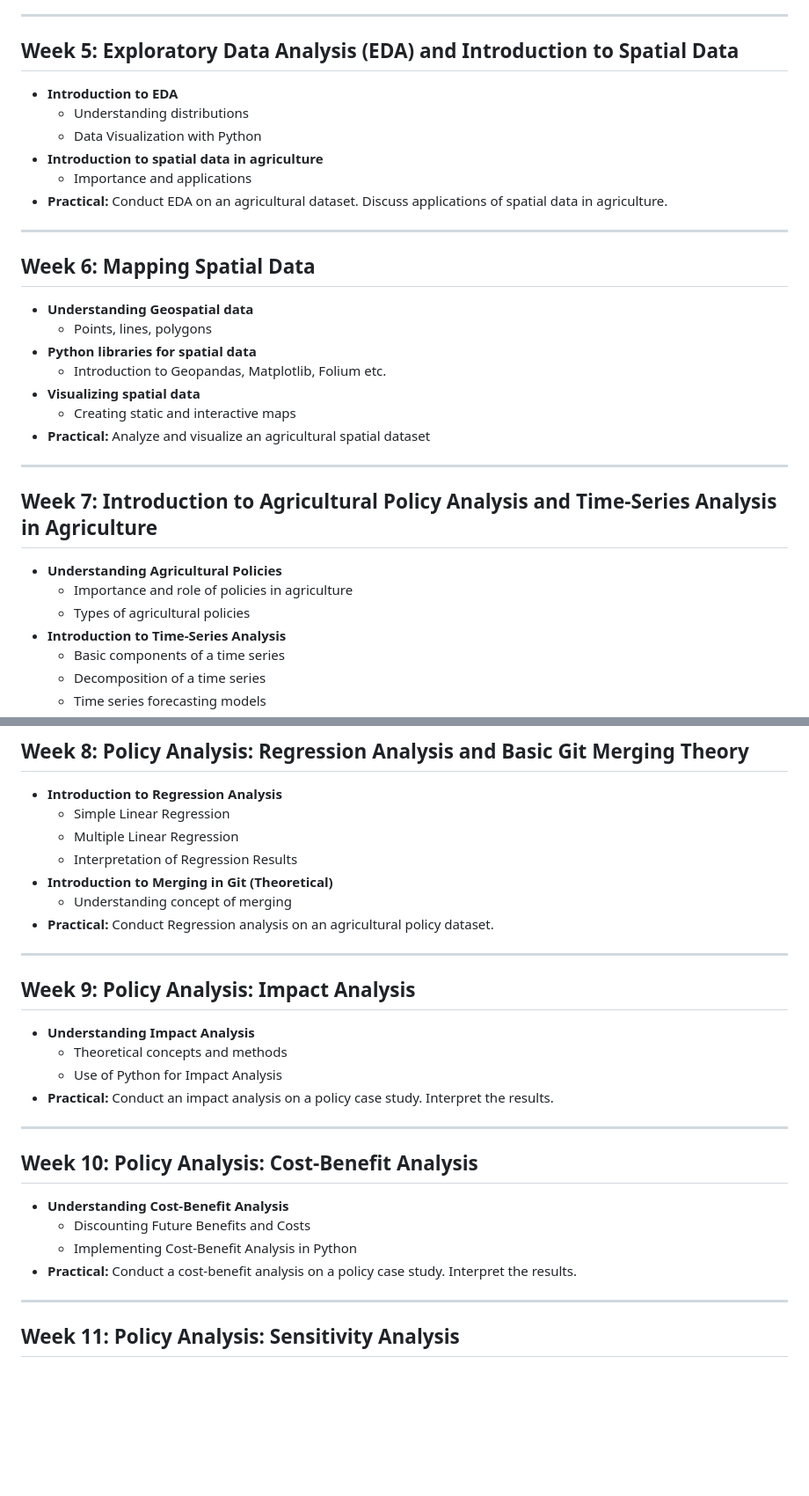
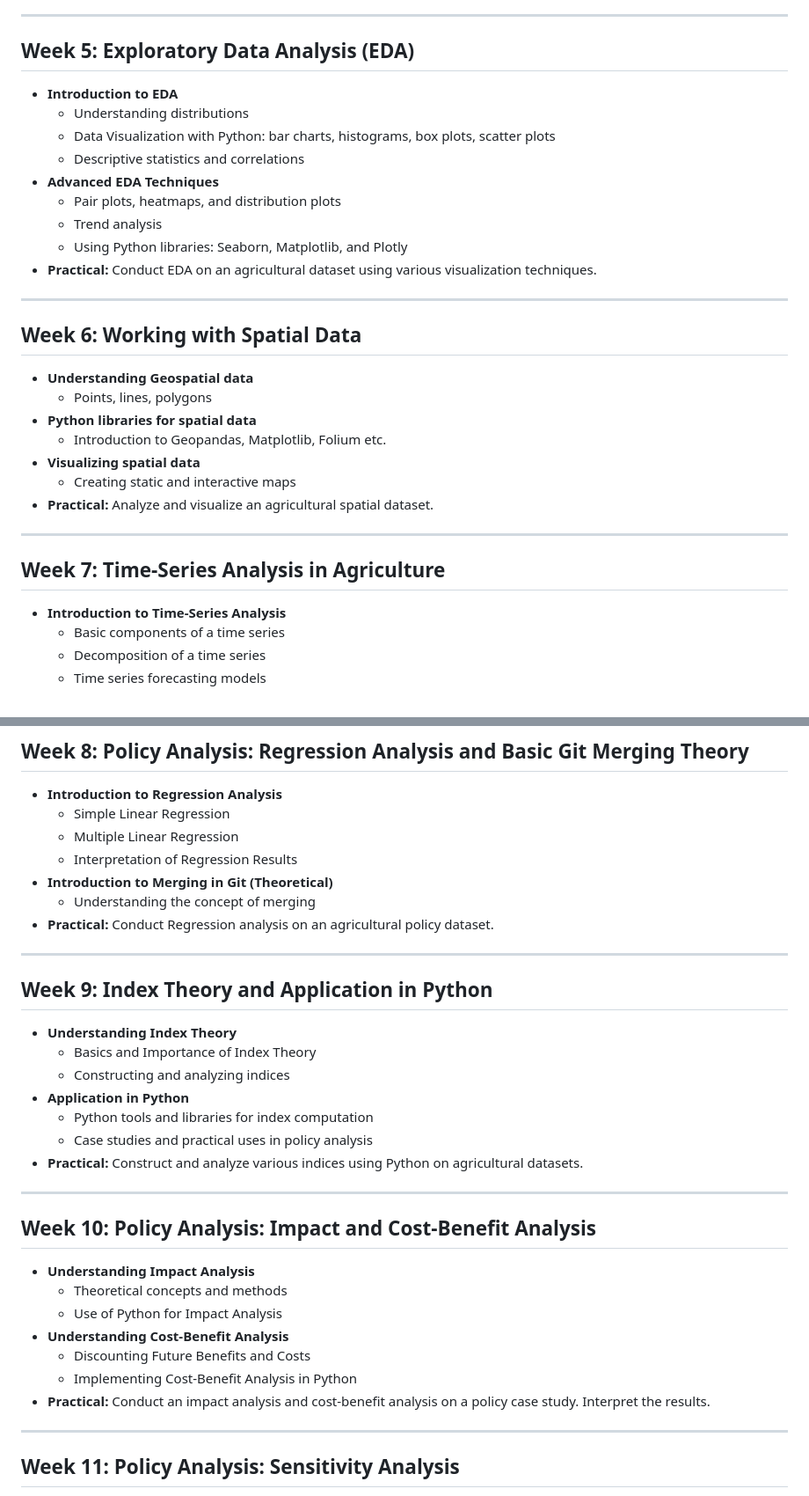
Before and after one commit to jancgreyling/AE_772_892, a Markdown page: README.md, 2 parts joined by grey strips. Shown at 88% size. Rendered like a GitHub page; blank space fills up the shorter version.

```diff
--- a/README.md
+++ b/README.md
@@ -50,31 +50,31 @@
 
 ---
 
-## Week 5: Exploratory Data Analysis (EDA) and Introduction to Spatial Data
+## Week 5: Exploratory Data Analysis (EDA)
 * **Introduction to EDA**
   * Understanding distributions
-  * Data Visualization with Python
-* **Introduction to spatial data in agriculture**
-  * Importance and applications
-* **Practical:** Conduct EDA on an agricultural dataset. Discuss applications of spatial data in agriculture.
+  * Data Visualization with Python: bar charts, histograms, box plots, scatter plots
+  * Descriptive statistics and correlations
+* **Advanced EDA Techniques**
+  * Pair plots, heatmaps, and distribution plots
+  * Trend analysis
+  * Using Python libraries: Seaborn, Matplotlib, and Plotly
+* **Practical:** Conduct EDA on an agricultural dataset using various visualization techniques.
 
 ---
 
-## Week 6: Mapping Spatial Data
+## Week 6: Working with Spatial Data
 * **Understanding Geospatial data**
   * Points, lines, polygons
 * **Python libraries for spatial data**
   * Introduction to Geopandas, Matplotlib, Folium etc.
 * **Visualizing spatial data**
   * Creating static and interactive maps
-* **Practical:** Analyze and visualize an agricultural spatial dataset
+* **Practical:** Analyze and visualize an agricultural spatial dataset.
 
 ---
 
-## Week 7: Introduction to Agricultural Policy Analysis and Time-Series Analysis in Agriculture
-* **Understanding Agricultural Policies**
-  * Importance and role of policies in agriculture
-  * Types of agricultural policies
+## Week 7: Time-Series Analysis in Agriculture
 * **Introduction to Time-Series Analysis**
   * Basic components of a time series
   * Decomposition of a time series
@@ -89,24 +89,30 @@
   * Multiple Linear Regression
   * Interpretation of Regression Results
 * **Introduction to Merging in Git (Theoretical)**
-  * Understanding concept of merging
+  * Understanding the concept of merging
 * **Practical:** Conduct Regression analysis on an agricultural policy dataset.
 
 ---
 
-## Week 9: Policy Analysis: Impact Analysis
+## Week 9: Index Theory and Application in Python
+* **Understanding Index Theory**
+  * Basics and Importance of Index Theory
+  * Constructing and analyzing indices
+* **Application in Python**
+  * Python tools and libraries for index computation
+  * Case studies and practical uses in policy analysis
+* **Practical:** Construct and analyze various indices using Python on agricultural datasets.
+
+---
+
+## Week 10: Policy Analysis: Impact and Cost-Benefit Analysis
 * **Understanding Impact Analysis**
   * Theoretical concepts and methods
   * Use of Python for Impact Analysis
-* **Practical:** Conduct an impact analysis on a policy case study. Interpret the results.
-
----
-
-## Week 10: Policy Analysis: Cost-Benefit Analysis
 * **Understanding Cost-Benefit Analysis**
   * Discounting Future Benefits and Costs
   * Implementing Cost-Benefit Analysis in Python
-* **Practical:** Conduct a cost-benefit analysis on a policy case study. Interpret the results.
+* **Practical:** Conduct an impact analysis and cost-benefit analysis on a policy case study. Interpret the results.
 
 ---
 
```
Also changed, not shown: other parts of README.md (+0 -2 lines).
